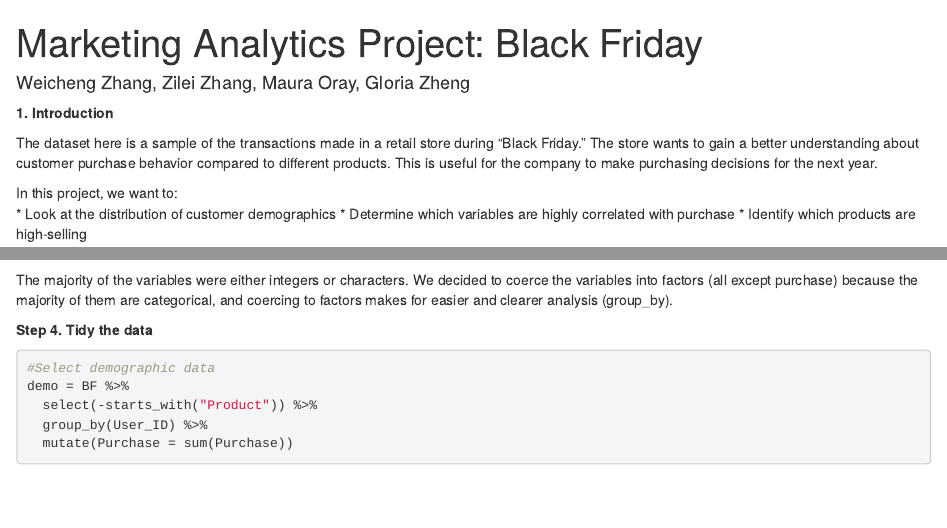
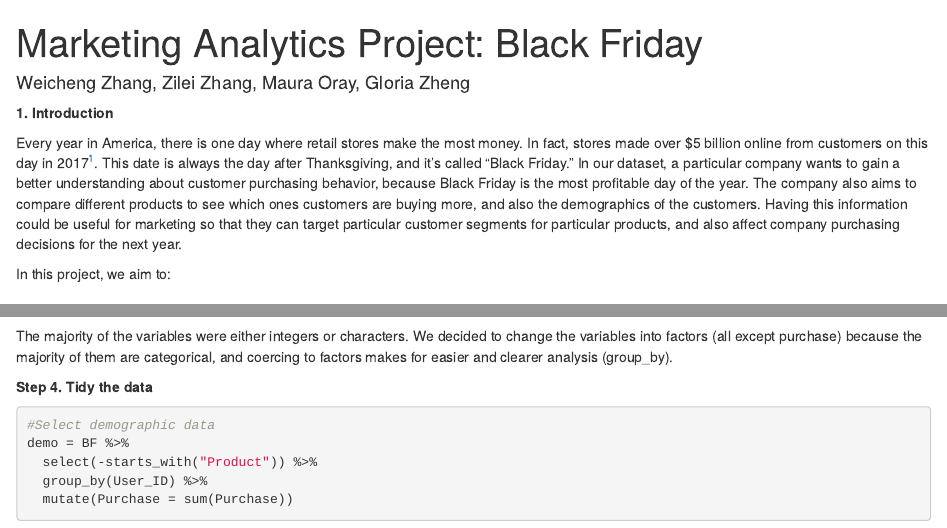
Before and after one commit to MauraO/Marketing-Analytics-Project, an R Markdown document (mkt project-Group C.Rmd): the page in a window 1100 px wide, from its top, and a second part further down, joined at a grey line. Rendered offline with R 4.5, knitr and Pandoc, with nearby package versions; drawn as R Markdown's standard HTML page in place of the format the file asks for; some code elsewhere in the file could not run offline.

Commit message:
Grammar updates for Interim II

````diff
--- a/mkt project-Group C.Rmd
+++ b/mkt project-Group C.Rmd
@@ -6,9 +6,6 @@ output: word_document
 
 **1. Introduction**
 
-The dataset here is a sample of the transactions made in a retail store during “Black Friday.” The store wants to gain a better understanding about customer purchase behavior compared to different products. This is useful for the company to make purchasing decisions for the next year.
+Every year in America, there is one day where retail stores make the most money. In fact, stores made over $5 billion online from customers on this day in 2017[^1]. This date is always the day after Thanksgiving, and it's called "Black Friday." In our dataset, a particular company wants to gain a better understanding about customer purchasing behavior, because Black Friday is the most profitable day of the year. The company also aims to compare different products to see which ones customers are buying more, and also the demographics of the customers. Having this information could be useful for marketing so that they can target particular customer segments for particular products, and also affect company purchasing decisions for the next year.
 
-In this project, we want to:
-* Look at the distribution of customer demographics
-* Determine which variables are highly correlated with purchase
-* Identify which products are high-selling
+In this project, we aim to:</br>
@@ -56,7 +56,7 @@ In this part, we wanted to see the type of variables for later use (group_by). W
 ```{r results='hide',message=FALSE, warning=FALSE}
 BF[1:11] = lapply(BF[1:11], factor)
 ```
-The majority of the variables were either integers or characters. We decided to coerce the variables into factors (all except purchase) because the majority of them are categorical, and coercing to factors makes for easier and clearer analysis (group_by).
+The majority of the variables were either integers or characters. We decided to change the variables into factors (all except purchase) because the majority of them are categorical, and coercing to factors makes for easier and clearer analysis (group_by).
 
 **Step 4. Tidy the data**
 ```{r results='hide',message=FALSE, warning=FALSE}
````
Also changed, not shown: mkt project-Group C.Rmd (7 more changed lines).
